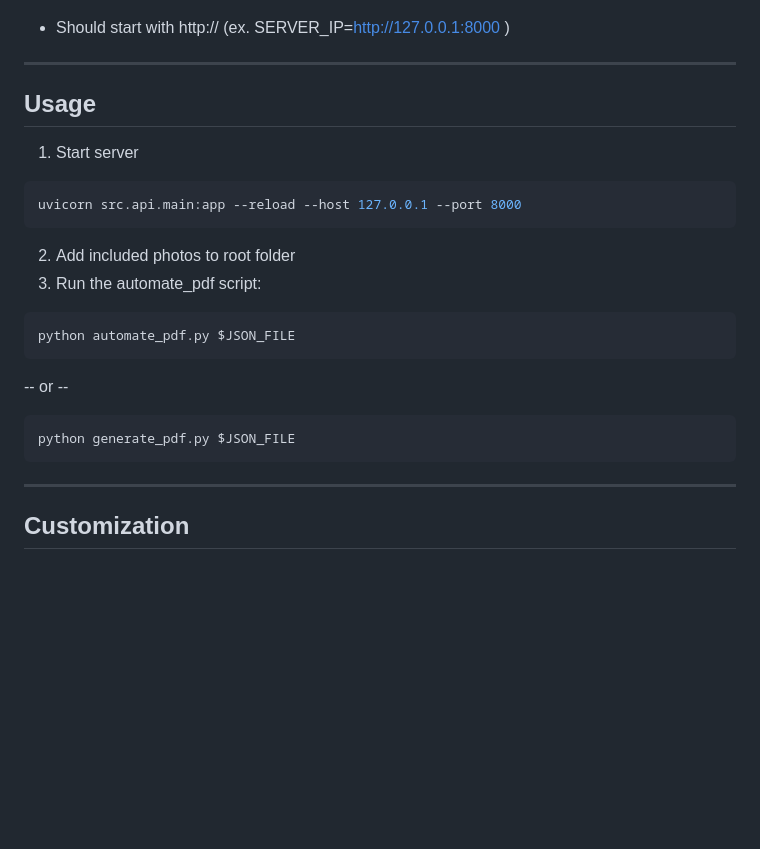
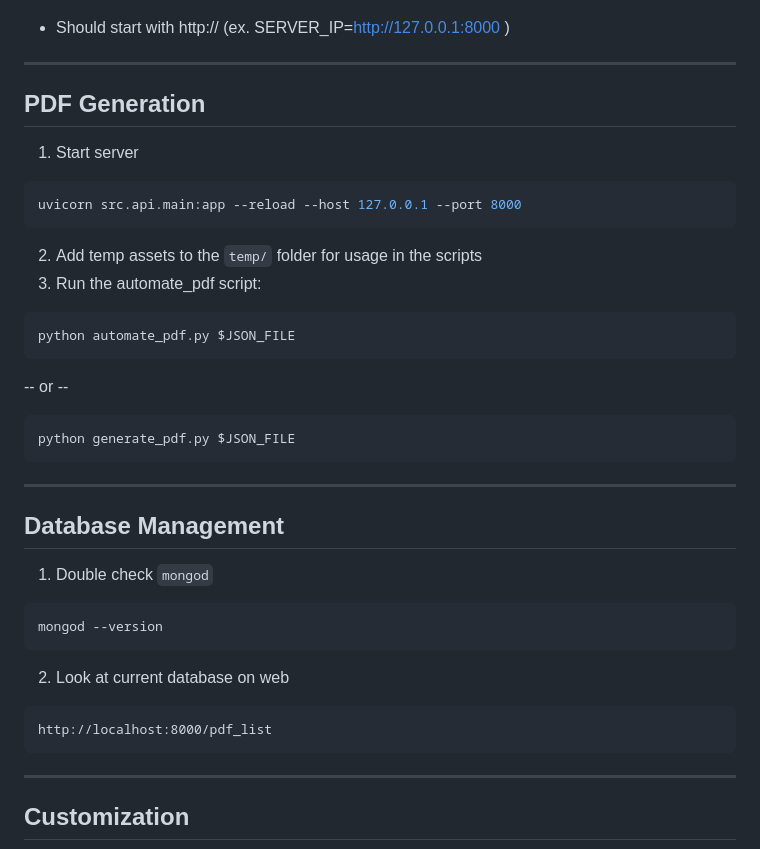
Before and after one commit to kscardinal/loto-report-generator, a Markdown page: README.md, the part around the change printed below. GitHub-like rendering; blank space fills up the shorter version.

````diff
--- a/README.md
+++ b/README.md
@@ -90,13 +123,13 @@ SERVER_IP = your.server.ip.address
 
 ---
 
-## Usage
+## PDF Generation
 
 1. Start server
 ``` bash
 uvicorn src.api.main:app --reload --host 127.0.0.1 --port 8000
 ```
-2. Add included photos to root folder
+2. Add temp assets to the `temp/` folder for usage in the scripts
 3. Run the automate_pdf script:
 ```python
 python automate_pdf.py $JSON_FILE
@@ -104,6 +137,20 @@ python automate_pdf.py $JSON_FILE
 -- or --
 ```python
 python generate_pdf.py $JSON_FILE
+```
+
+---
+
+## Database Management
+
+1. Double check `mongod`
+``` bash
+mongod --version
+```
+
+2. Look at current database on web
+``` txt
+http://localhost:8000/pdf_list
 ```
 
 ---
````
Also changed, not shown: other parts of README.md (+54 -20 lines).
